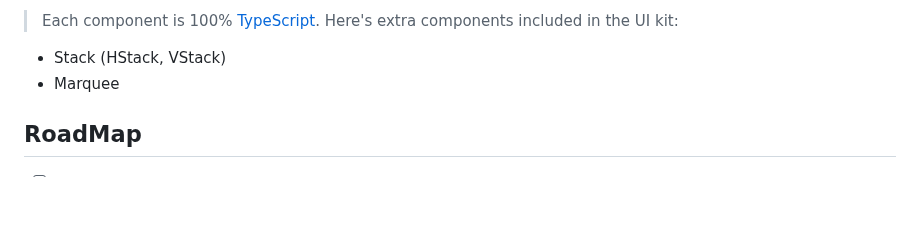
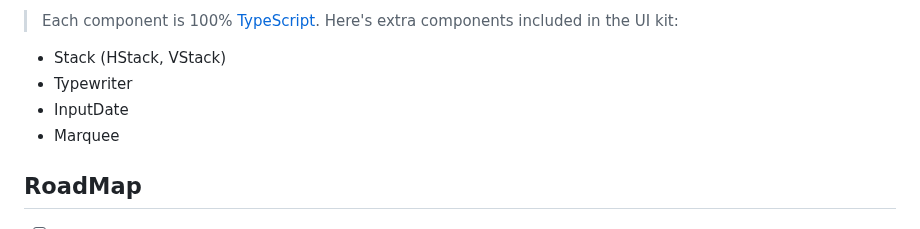
Before and after one commit to divineniiquaye/pho-monorepo, a Markdown page: README.md, the part around the change. Drawn GitHub-style; blank space fills up the shorter version.

```diff
--- a/README.md
+++ b/README.md
@@ -121,6 +121,8 @@ My main goals driving this template are:
 > Each component is 100% [TypeScript](https://www.typescriptlang.org/). Here's extra components included in the UI kit:
 
 - Stack (HStack, VStack)
+- Typewriter
+- InputDate
 - Marquee
 
 
```
